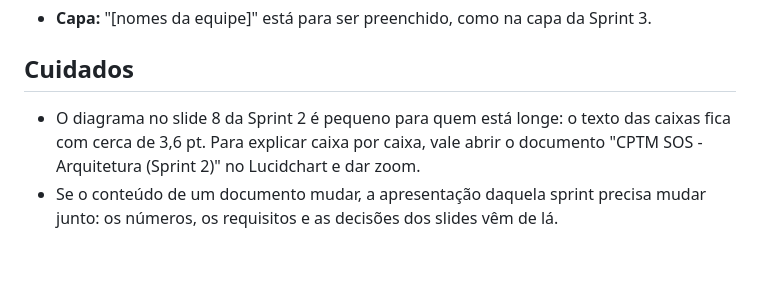
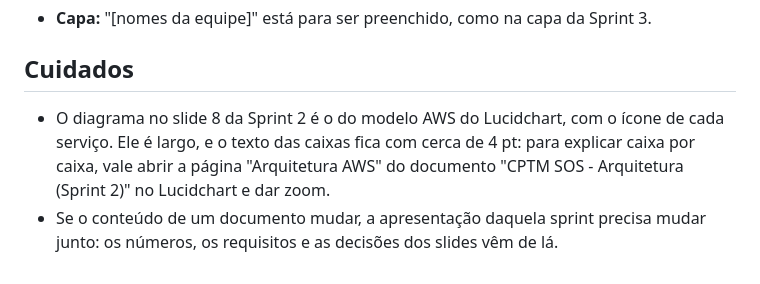
Before and after one commit to dantas6773/cptm-sos-nuvem, a Markdown page: apresentacoes/LEIA-ME.md, the part around the change. Rendered like a GitHub page.

```diff
--- a/apresentacoes/LEIA-ME.md
+++ b/apresentacoes/LEIA-ME.md
@@ -50,9 +50,9 @@ Lucidchart, no slide 8 da Sprint 2.
 
 ## Cuidados
 
-- O diagrama no slide 8 da Sprint 2 é pequeno para quem está longe: o texto
-  das caixas fica com cerca de 3,6 pt. Para explicar caixa por caixa, vale
-  abrir o documento "CPTM SOS - Arquitetura (Sprint 2)" no Lucidchart e dar
-  zoom.
+- O diagrama no slide 8 da Sprint 2 é o do modelo AWS do Lucidchart, com o
+  ícone de cada serviço. Ele é largo, e o texto das caixas fica com cerca de
+  4 pt: para explicar caixa por caixa, vale abrir a página "Arquitetura AWS" do
+  documento "CPTM SOS - Arquitetura (Sprint 2)" no Lucidchart e dar zoom.
 - Se o conteúdo de um documento mudar, a apresentação daquela sprint precisa
   mudar junto: os números, os requisitos e as decisões dos slides vêm de lá.
```
Also changed, not shown: docs/02-arquitetura.md (+9 -6 lines), docs/diagrama.md (+22 -56 lines), docs/diagrama.png, 2 other files.
